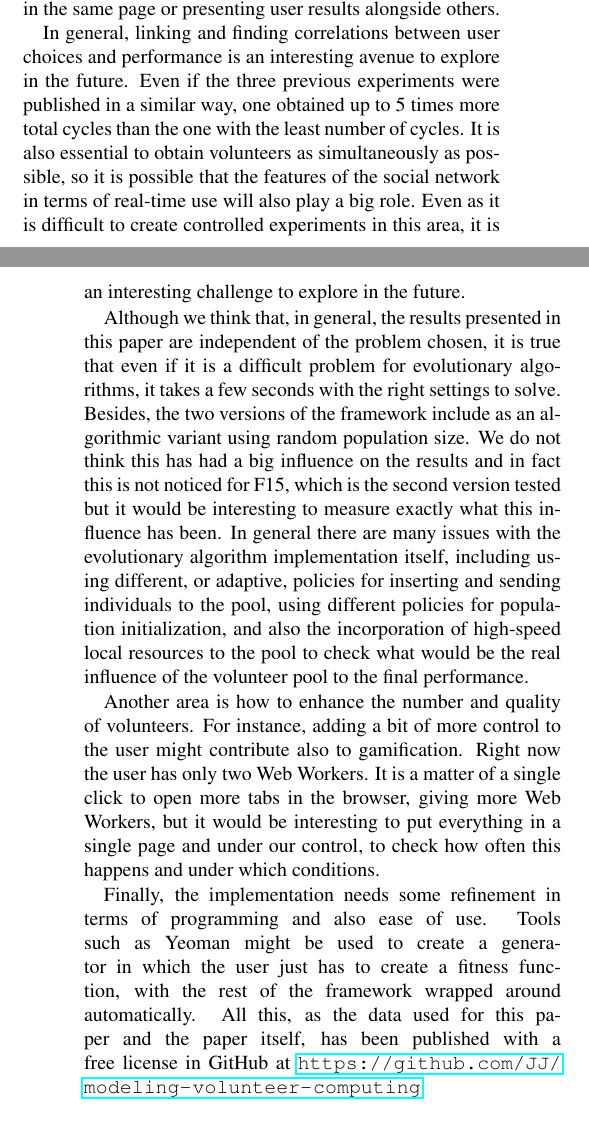
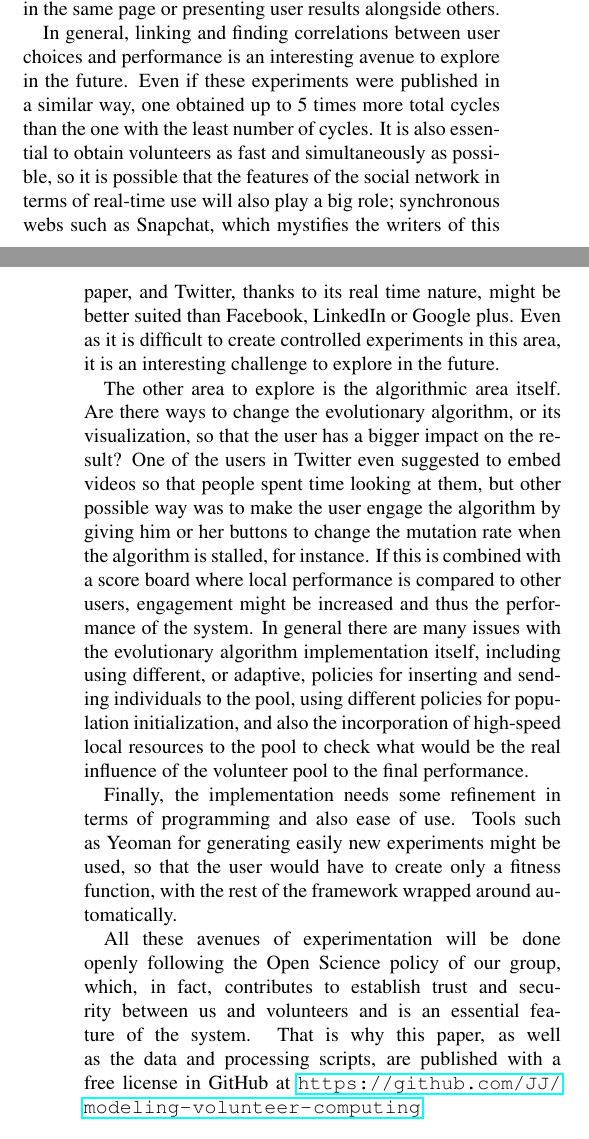
Before and after one commit to JJ/modeling-volunteer-computing, a LaTeX paper (Alife16/paper.tex): two parts of the columns of pages 6 and 7 of 8, joined at a grey line, cut so that both start at the same text. Compiled offline with pdfLaTeX.

Commit message:
First full draft

```diff
--- a/Alife16/paper.tex
+++ b/Alife16/paper.tex
@@ -631,23 +631,27 @@ user results alongside others.
 
 In general, linking and finding correlations between user choices and
 performance is an interesting avenue to explore in the future. Even if
-the three previous experiments were published in a similar way, one
-obtained up to 5 times more total cycles  than the one with the least
-number of cycles. It is also essential to obtain volunteers as
+these  experiments were published in a similar way, one
+obtained up to 5 times more total cycles than the one with the least
+number of cycles. It is also essential to obtain volunteers as fast and
 simultaneously as possible, so it is possible that the features of the
 social network in terms of real-time use will also play a big
-role. Even as it is difficult to create controlled experiments in this
+role; synchronous webs such as Snapchat, which mystifies the writers
+of this paper, and Twitter, thanks to its real time nature, might be
+better suited than Facebook, LinkedIn or Google plus. Even as it is
+difficult to create controlled experiments in this
 area, it is an interesting challenge to explore in the future.
 
-Although we think that, in general, the results presented in this
-paper are independent of the problem chosen, it is true that even if
-it is a difficult problem for evolutionary algorithms, it takes a few
-seconds with the right settings to solve.
-Besides, the two versions of the framework include as an
-algorithmic variant using random population size. We do not think this
-has had a big influence on the results and in fact this is not noticed
-for F15, which is the second version tested but it would be interesting to
-measure exactly what this influence has been. In general there are
+The other area to explore is the algorithmic area itself. Are there
+ways to change the evolutionary algorithm, or its visualization, so
+that the user has a bigger impact on the result? One of the users in
+Twitter even suggested to embed videos so that people spent time
+looking at them, but other possible way was to make the user engage
+the algorithm by giving him or her buttons to change the mutation rate
+when the algorithm is stalled, for instance. If this is combined with
+a score board where local performance is compared to other users,
+engagement might be increased and thus the performance of the
+system. In general there are
 many issues with the evolutionary algorithm implementation itself,
 including using different, or adaptive, policies for inserting and
 sending individuals to the pool,
@@ -656,20 +660,18 @@ incorporation of high-speed local resources to the pool to check what
 would be the real influence of the volunteer pool to the final
 performance.
 
-Another area is how to enhance the number and quality of
-volunteers. For instance, adding a bit of more
-control to the user might contribute also to gamification. Right now
-the user has only two Web Workers. It is a matter of a single click to
-open more tabs in the browser, giving more Web Workers, but it would be
-interesting to put everything in a single page and under our control,
-to check how often this happens and under which conditions.
+Finally, the implementation needs some refinement in terms of
+programming and also ease of use. Tools such as Yeoman for generating
+easily new experiments might be used, so that the user would have  to
+create only a fitness
+function, with the rest of the framework wrapped around
+automatically.
 
-Finally, the implementation needs some refinement in terms of
-programming and also ease of use. Tools such as Yeoman might be used % ¿añadir una cita o la URL http://yeoman.io/ a pie de página ?
-to create a generator in which the user just has to create a fitness
-function, with the rest of the framework wrapped around
-automatically. All this, as the data used for this paper and the paper
-itself, has been published with a free license in GitHub at
+All these avenues of experimentation will be done openly following the
+Open Science policy of our group, which, in fact, contributes to
+establish trust and security between us and volunteers and is an
+essential feature of the system. That is why this paper, as well as
+the data and processing scripts, are published with a free license in GitHub at
 \url{https://github.com/JJ/modeling-volunteer-computing}.
 
 %---------------------------------------------------------------
```
